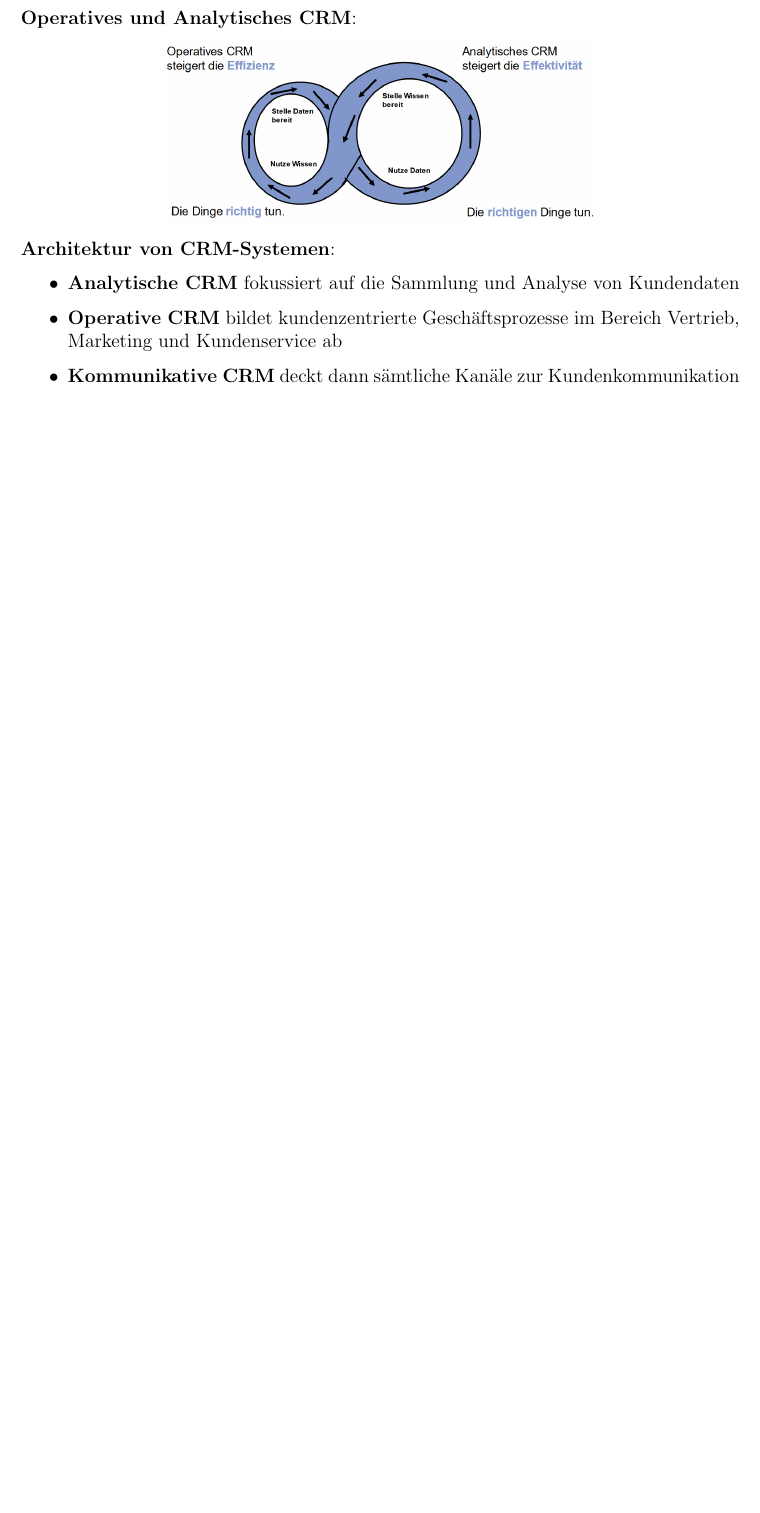
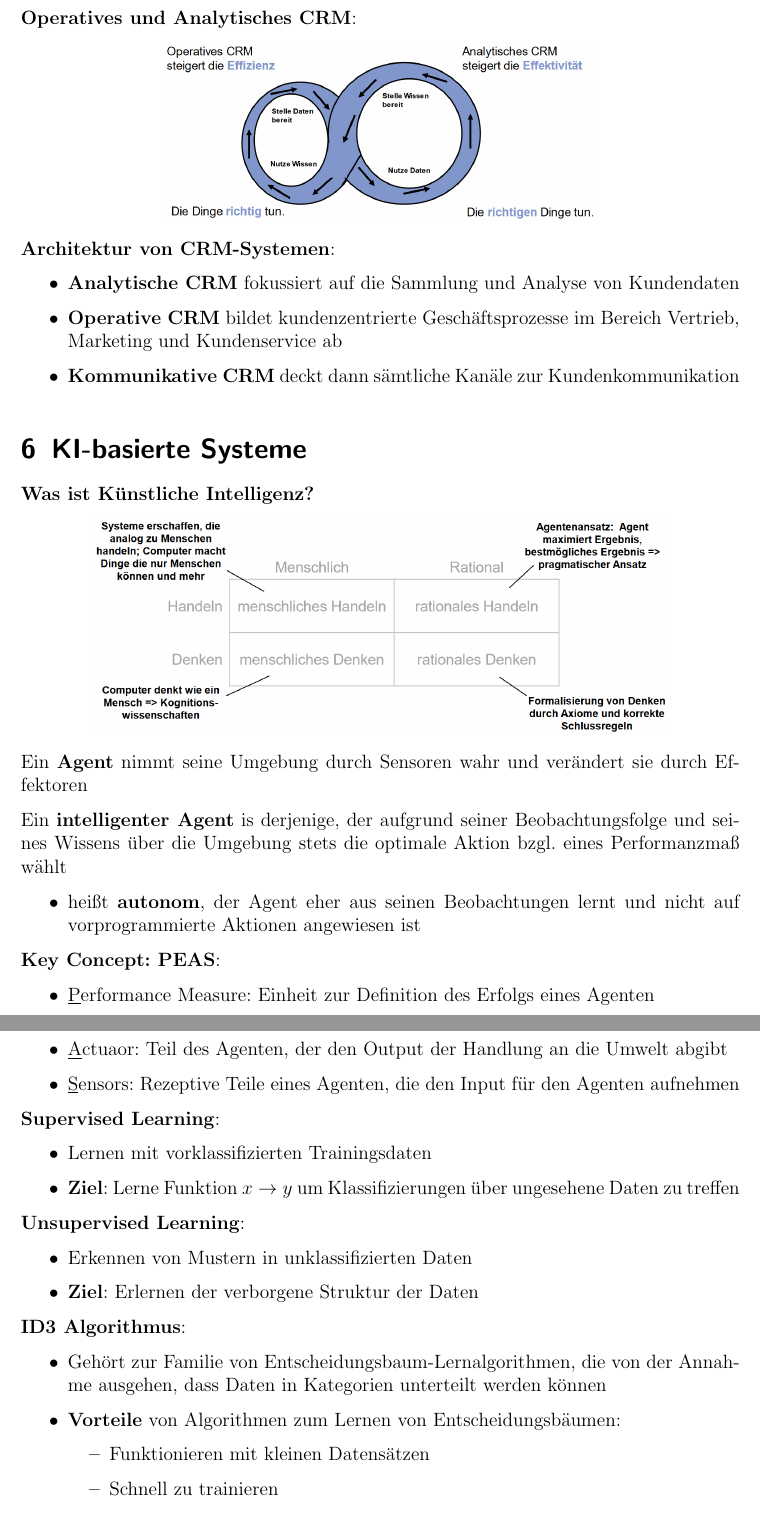
Before and after one commit to Proenchen/bwl-winfo-recap, a LaTeX document (main.tex, which reads recap.tex): part of page 18 of 18 before the commit and two parts of pages 18 and 19 of 21 after it, the two joined at a grey line, cut so that both start at the same text, the shorter picture padded with empty space. Compiled offline with pdfLaTeX.

Commit message:
Summarize chapter 7

```diff
--- a/recap.tex
+++ b/recap.tex
@@ -390,3 +390,45 @@ eines Betriebs in einer konsolidierten, einheitlichen Bildschirmdarstellung meis
 	\item \textbf{Operative CRM} bildet kundenzentrierte Geschäftsprozesse im Bereich Vertrieb, Marketing und Kundenservice ab
 	\item \textbf{Kommunikative CRM} deckt dann sämtliche Kanäle zur Kundenkommunikation
 \end{itemize}
+
+\section{KI-basierte Systeme}
+\textbf{Was ist Künstliche Intelligenz?}
+\begin{center}
+	\includegraphics[width=0.8\textwidth]{images/ki.png}
+\end{center}
+
+Ein \textbf{Agent} nimmt seine Umgebung durch Sensoren wahr und verändert sie durch Effektoren
+
+Ein \textbf{intelligenter Agent} is derjenige, der aufgrund seiner Beobachtungsfolge und seines Wissens über die Umgebung stets die optimale Aktion bzgl. eines Performanzmaß wählt
+\begin{itemize}
+	\item heißt \textbf{autonom}, der Agent eher aus seinen Beobachtungen lernt und nicht auf vorprogrammierte Aktionen angewiesen ist
+\end{itemize}
+
+\textbf{Key Concept: PEAS}:
+\begin{itemize}
+	\item \underline{P}erformance Measure: Einheit zur Definition des Erfolgs eines Agenten
+	\item \underline{E}nvironment: Umgebung eines Agenten
+	\item \underline{A}ctuaor: Teil des Agenten, der den Output der Handlung an die Umwelt abgibt
+	\item \underline{S}ensors: Rezeptive Teile eines Agenten, die den Input für den Agenten aufnehmen
+\end{itemize}
+
+\textbf{Supervised Learning}:
+\begin{itemize}
+	\item Lernen mit vorklassifizierten Trainingsdaten
+	\item \textbf{Ziel}: Lerne Funktion $x\rightarrow y$ um Klassifizierungen über ungesehene Daten zu treffen
+\end{itemize}
+
+\textbf{Unsupervised Learning}:
+\begin{itemize}
+	\item Erkennen von Mustern in unklassifizierten Daten
+	\item \textbf{Ziel}: Erlernen der verborgene Struktur der Daten
+\end{itemize}
+
+\textbf{ID3 Algorithmus}:
+\begin{itemize}
+	\item Gehört zur Familie von Entscheidungsbaum-Lernalgorithmen, die von der Annahme ausgehen, dass Daten in Kategorien unterteilt werden können
+	\item \textbf{Vorteile} von Algorithmen zum Lernen von Entscheidungsbäumen:
+	\begin{itemize}
+		\item Funktionieren mit kleinen Datensätzen
+		\item Schnell zu trainieren
+		\item Liefern Interpretierbare Ergebnisse
```
Also changed, not shown: images/ki-risc.png (added), images/ki.png (added), images/mat-ki.png (added), main.pdf, recap.tex (65 more changed lines).
